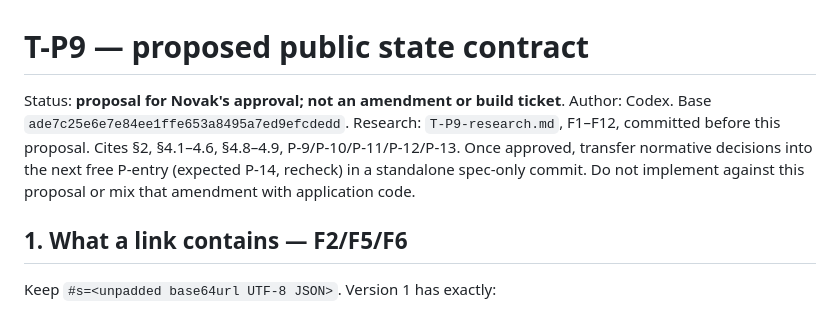
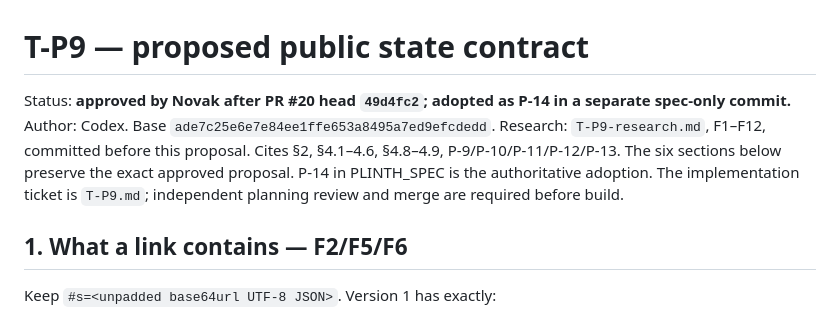
Before and after one commit to novakblagojevic-wq/plinth, a Markdown page: docs/tickets/T-P9-decisions-proposal.md, the part around the change. GitHub-like rendering.

Commit message:
docs(tickets): define T-P9 implementation and acceptance

```diff
--- a/docs/tickets/T-P9-decisions-proposal.md
+++ b/docs/tickets/T-P9-decisions-proposal.md
@@ -1,12 +1,12 @@
 # T-P9 — proposed public state contract
 
-Status: **proposal for Novak's approval; not an amendment or build ticket**.
+Status: **approved by Novak after PR #20 head `49d4fc2`; adopted as P-14 in a separate spec-only commit.**
 Author: Codex. Base `ade7c25e6e7e84ee1ffe653a8495a7ed9efcdedd`.
 Research: `T-P9-research.md`, F1–F12, committed before this proposal.
 Cites §2, §4.1–4.6, §4.8–4.9, P-9/P-10/P-11/P-12/P-13.
-Once approved, transfer normative decisions into the next free P-entry
-(expected P-14, recheck) in a standalone spec-only commit. Do not implement
-against this proposal or mix that amendment with application code.
+The six sections below preserve the exact approved proposal. P-14 in
+PLINTH_SPEC is the authoritative adoption. The implementation ticket is
+`T-P9.md`; independent planning review and merge are required before build.
 
 ## 1. What a link contains — F2/F5/F6
 
```
Also changed, not shown: docs/tickets/T-P9.md (added, +258 -0 lines).
